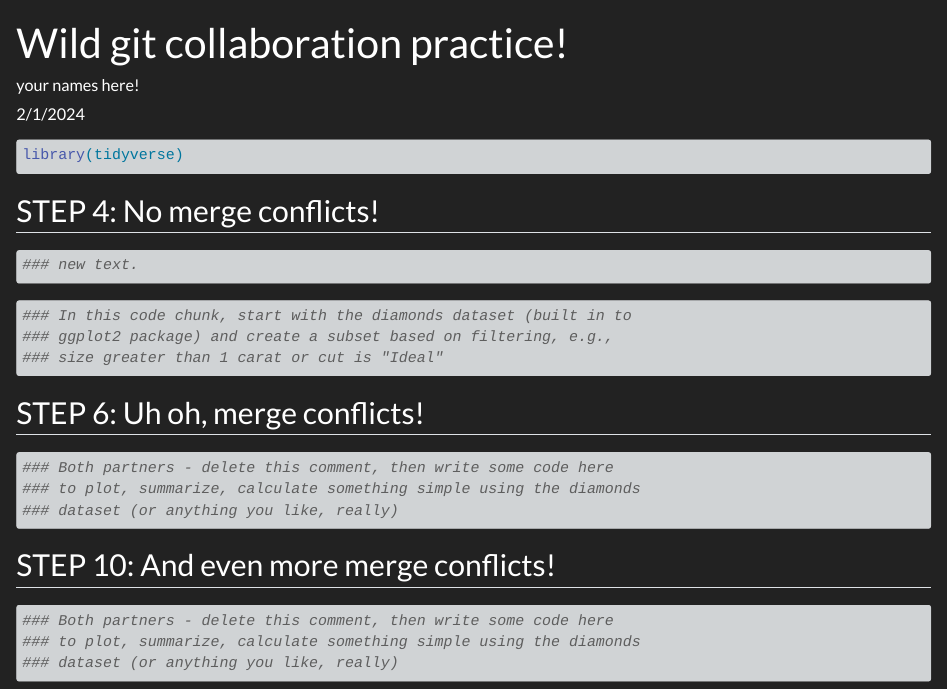
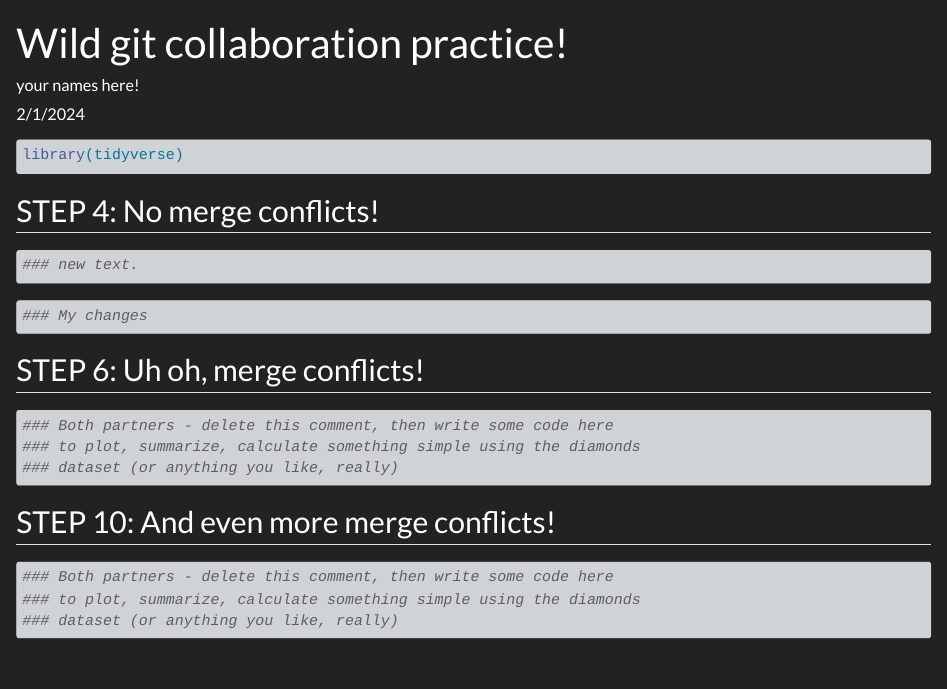
Before and after one commit to scmislinski/lab-4-git, a Quarto document (git_wild.qmd): the page in a window 1100 px wide, from its top. Rendered offline with R 4.5, knitr and Pandoc in place of Quarto, with nearby package versions.

Commit message:
New version

````diff
--- a/git_wild.qmd
+++ b/git_wild.qmd
@@ -23,9 +23,7 @@ library(tidyverse)
 ```
 
 ```{r partner 2}
-### In this code chunk, start with the diamonds dataset (built in to
-### ggplot2 package) and create a subset based on filtering, e.g.,
-### size greater than 1 carat or cut is "Ideal"
+### My changes
 ```
 
 ## STEP 6: Uh oh, merge conflicts!
````
